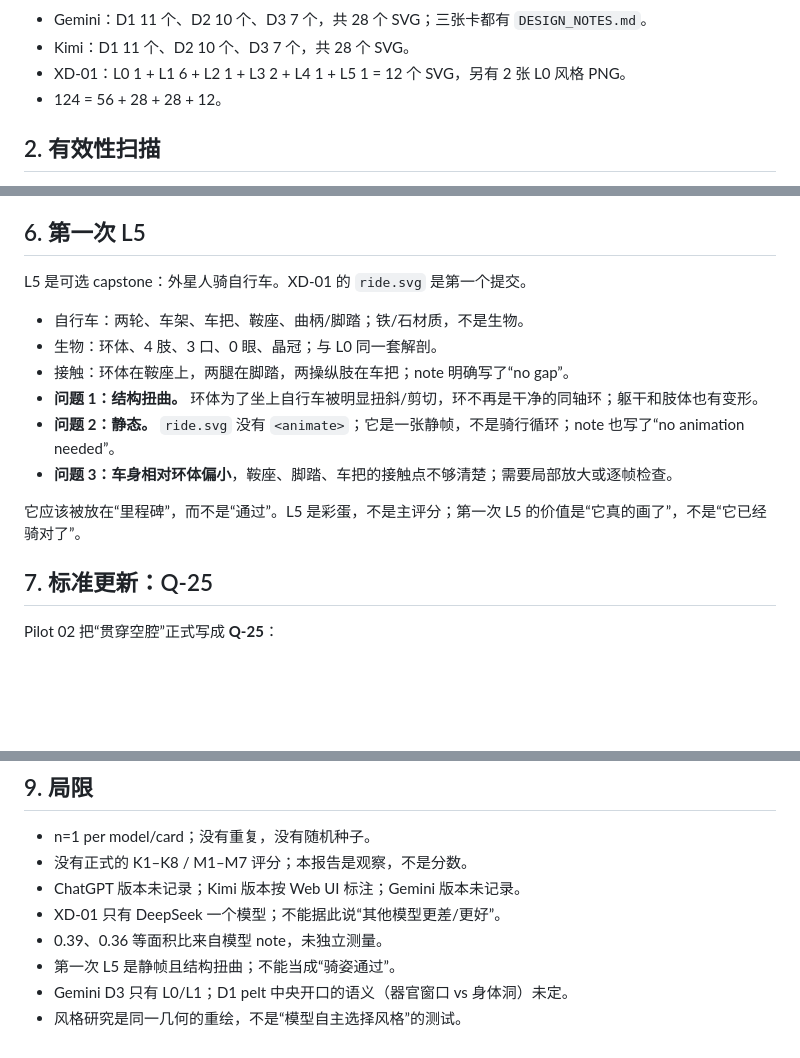
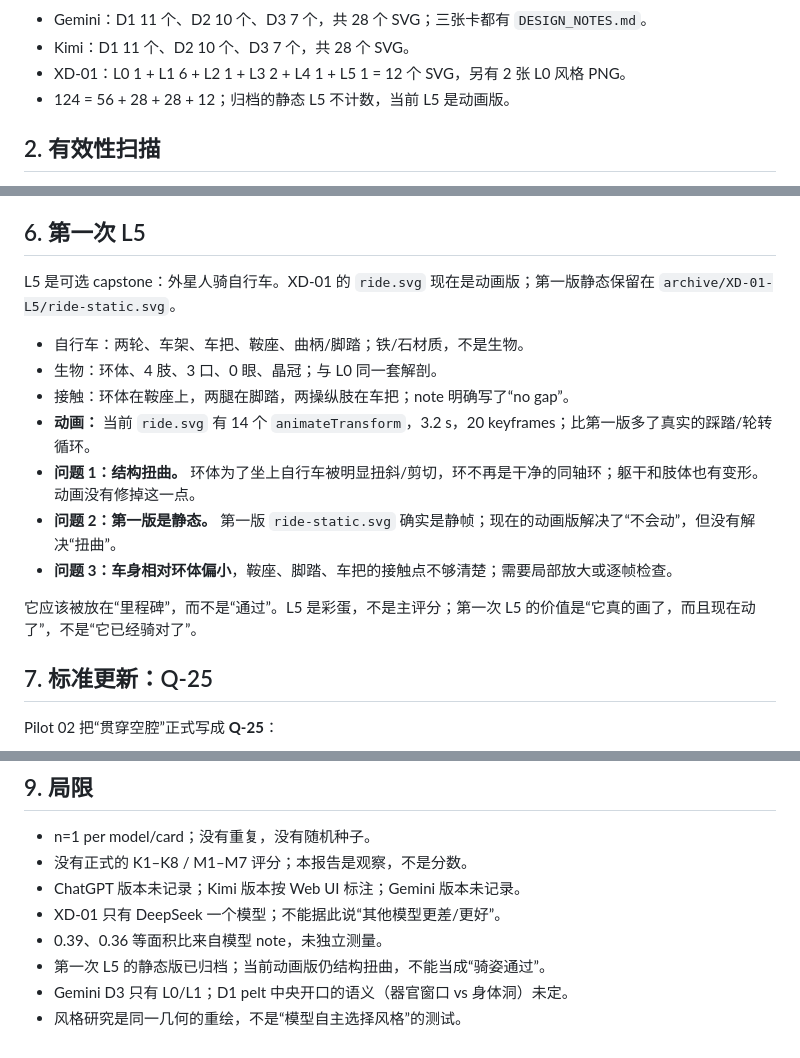
Before and after one commit to qianhanglv/xenodesign, a Markdown page: reports/pilot-02.md, 3 parts joined by grey strips. Rendered like a GitHub page; blank space fills up the shorter version.

```diff
--- a/reports/pilot-02.md
+++ b/reports/pilot-02.md
@@ -29,7 +29,7 @@ Pilot 02 加了四样东西：**Gemini（web）**、**Kimi K3.1 Pro** 的三张
 - Gemini：D1 11 个、D2 10 个、D3 7 个，共 28 个 SVG；三张卡都有 `DESIGN_NOTES.md`。
 - Kimi：D1 11 个、D2 10 个、D3 7 个，共 28 个 SVG。
 - XD-01：L0 1 + L1 6 + L2 1 + L3 2 + L4 1 + L5 1 = 12 个 SVG，另有 2 张 L0 风格 PNG。
-- 124 = 56 + 28 + 28 + 12。
+- 124 = 56 + 28 + 28 + 12；归档的静态 L5 不计数，当前 L5 是动画版。
 
 ## 2. 有效性扫描
 
@@ -171,16 +171,17 @@ XD-01 的 L0 被重绘成两张 1000×1000 的 PNG（仓库 Web 版；原图 140
 
 ## 6. 第一次 L5
 
-L5 是可选 capstone：外星人骑自行车。XD-01 的 `ride.svg` 是第一个提交。
+L5 是可选 capstone：外星人骑自行车。XD-01 的 `ride.svg` 现在是动画版；第一版静态保留在 `archive/XD-01-L5/ride-static.svg`。
 
 - 自行车：两轮、车架、车把、鞍座、曲柄/脚踏；铁/石材质，不是生物。
 - 生物：环体、4 肢、3 口、0 眼、晶冠；与 L0 同一套解剖。
 - 接触：环体在鞍座上，两腿在脚踏，两操纵肢在车把；note 明确写了“no gap”。
-- **问题 1：结构扭曲。** 环体为了坐上自行车被明显扭斜/剪切，环不再是干净的同轴环；躯干和肢体也有变形。
-- **问题 2：静态。** `ride.svg` 没有 `<animate>`；它是一张静帧，不是骑行循环；note 也写了“no animation needed”。
+- **动画：** 当前 `ride.svg` 有 14 个 `animateTransform`，3.2 s，20 keyframes；比第一版多了真实的踩踏/轮转循环。
+- **问题 1：结构扭曲。** 环体为了坐上自行车被明显扭斜/剪切，环不再是干净的同轴环；躯干和肢体也有变形。动画没有修掉这一点。
+- **问题 2：第一版是静态。** 第一版 `ride-static.svg` 确实是静帧；现在的动画版解决了“不会动”，但没有解决“扭曲”。
 - **问题 3：车身相对环体偏小**，鞍座、脚踏、车把的接触点不够清楚；需要局部放大或逐帧检查。
 
-它应该被放在“里程碑”，而不是“通过”。L5 是彩蛋，不是主评分；第一次 L5 的价值是“它真的画了”，不是“它已经骑对了”。
+它应该被放在“里程碑”，而不是“通过”。L5 是彩蛋，不是主评分；第一次 L5 的价值是“它真的画了，而且现在动了”，不是“它已经骑对了”。
 
 ## 7. 标准更新：Q-25
 
@@ -220,6 +221,6 @@ Pilot 02 把“贯穿空腔”正式写成 **Q-25**：
 - ChatGPT 版本未记录；Kimi 版本按 Web UI 标注；Gemini 版本未记录。
 - XD-01 只有 DeepSeek 一个模型；不能据此说“其他模型更差/更好”。
 - 0.39、0.36 等面积比来自模型 note，未独立测量。
-- 第一次 L5 是静帧且结构扭曲；不能当成“骑姿通过”。
+- 第一次 L5 的静态版已归档；当前动画版仍结构扭曲，不能当成“骑姿通过”。
 - Gemini D3 只有 L0/L1；D1 pelt 中央开口的语义（器官窗口 vs 身体洞）未定。
 - 风格研究是同一几何的重绘，不是“模型自主选择风格”的测试。
```
Also changed, not shown: other parts of reports/pilot-02.md (+1 -1 lines), README.md (+14 -9 lines), archive/README.md (added, +5 -0 lines), archive/XD-01-L5/note-static.md (added, +47 -0 lines), reports/release-v0.2-pilot.md (+6 -7 lines), assets/xd01-l5.png, 8 other files.
